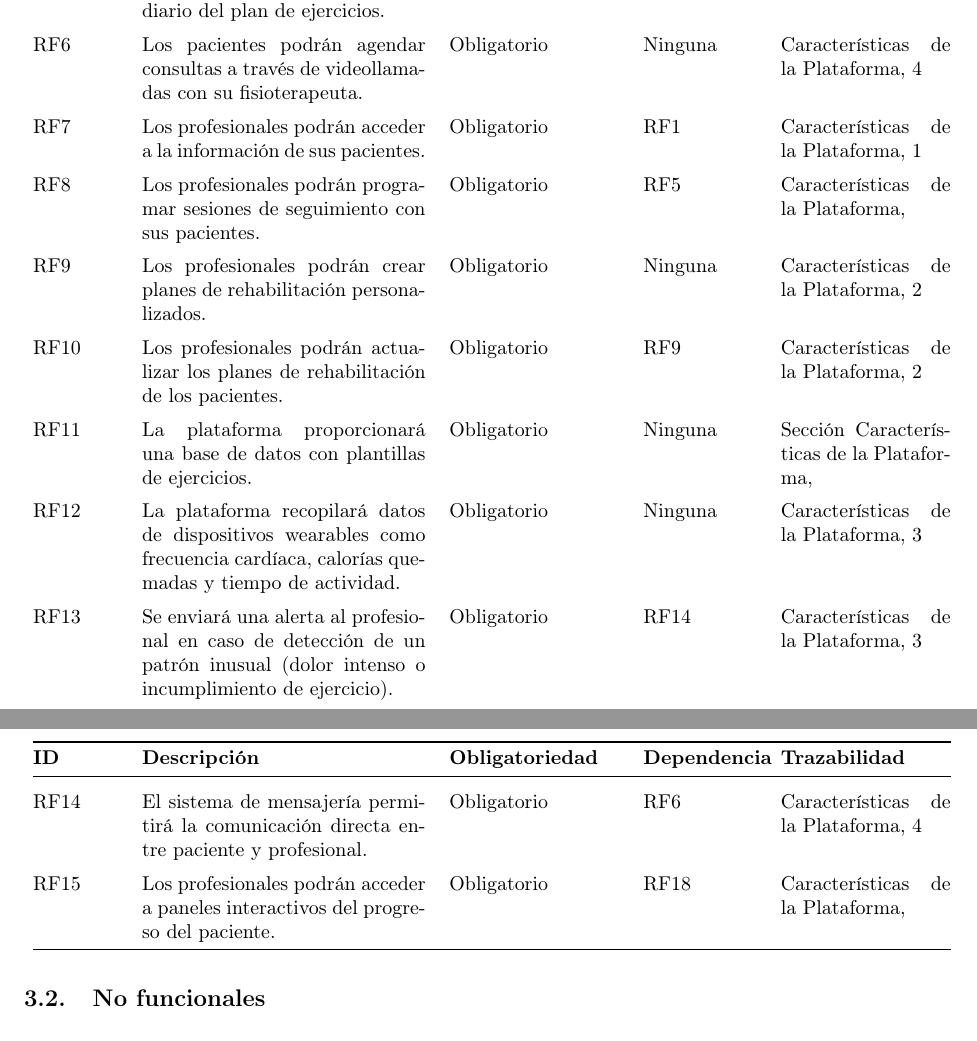
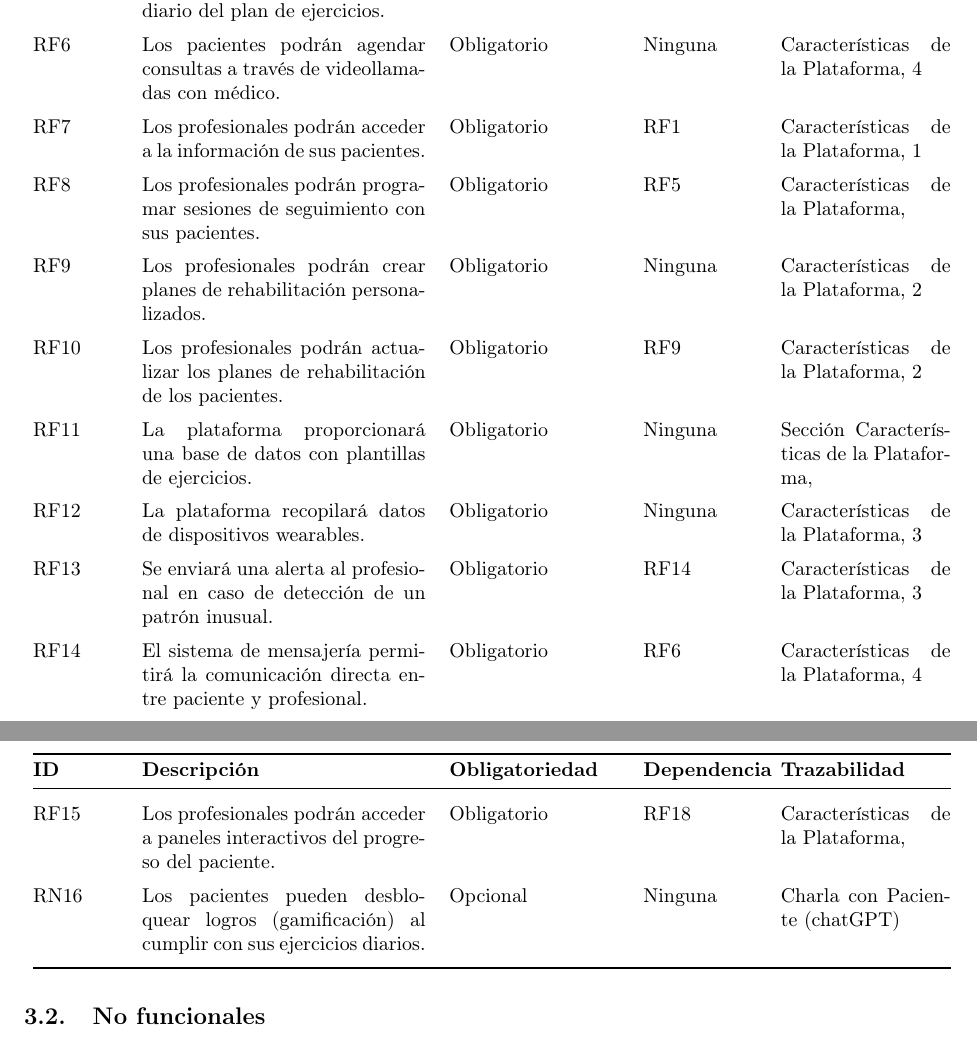
Before and after one commit to Organizacion-basada-en-componentes/ingenieria_web, a LaTeX document (doc/requisitos/main.tex): two parts of pages 4 and 5 of 5, joined at a grey line, cut so that both start at the same text. Compiled offline with pdfLaTeX.

Commit message:
añadido y arreglados requisitos de parte 3 4

```diff
--- a/doc/requisitos/main.tex
+++ b/doc/requisitos/main.tex
@@ -166,7 +166,7 @@ Entre los posibles casos de uso se encuentran situaciones como la rehabilitació
 	\addlinespace \stepcounter{requisitosFuncionales}
 	RF\therequisitosFuncionales & Los pacientes podrán registrar sus resultados y cumplimiento diario del plan de ejercicios. & Obligatorio & Ninguna & Características de la Plataforma, 3 \\
 	\addlinespace \stepcounter{requisitosFuncionales}
-	RF\therequisitosFuncionales & Los pacientes podrán agendar consultas a través de videollamadas con su fisioterapeuta. & Obligatorio & Ninguna & Características de la Plataforma, 4 \\
+	RF\therequisitosFuncionales & Los pacientes podrán agendar consultas a través de videollamadas con médico. & Obligatorio & Ninguna & Características de la Plataforma, 4 \\
 	\addlinespace \stepcounter{requisitosFuncionales}
 	RF\therequisitosFuncionales & Los profesionales podrán acceder a la información de sus pacientes. & Obligatorio & RF1 & Características de la Plataforma, 1 \\
 	\addlinespace \stepcounter{requisitosFuncionales}
@@ -179,15 +179,17 @@ Entre los posibles casos de uso se encuentran situaciones como la rehabilitació
 	RF\therequisitosFuncionales & La plataforma proporcionará una base de datos con plantillas de ejercicios. & Obligatorio & Ninguna & Sección Características de la Plataforma,  \\
 
 	\addlinespace \stepcounter{requisitosFuncionales}
-	RF\therequisitosFuncionales & La plataforma recopilará datos de dispositivos wearables como frecuencia cardíaca, calorías quemadas y tiempo de actividad. & Obligatorio & Ninguna & Características de la Plataforma, 3 \\
+	RF\therequisitosFuncionales & La plataforma recopilará datos de dispositivos wearables. & Obligatorio & Ninguna & Características de la Plataforma, 3 \\
 	\addlinespace \stepcounter{requisitosFuncionales}
-	RF\therequisitosFuncionales & Se enviará una alerta al profesional en caso de detección de un patrón inusual (dolor intenso o incumplimiento de ejercicio). & Obligatorio & RF14 & Características de la Plataforma, 3 \\
+	RF\therequisitosFuncionales & Se enviará una alerta al profesional en caso de detección de un patrón inusual. & Obligatorio & RF14 & Características de la Plataforma, 3 \\
 	\addlinespace \stepcounter{requisitosFuncionales}
 	RF\therequisitosFuncionales & El sistema de mensajería permitirá la comunicación directa entre paciente y profesional. & Obligatorio & RF6 & Características de la Plataforma, 4 \\
 	\addlinespace \stepcounter{requisitosFuncionales}
 
 	RF\therequisitosFuncionales & Los profesionales podrán acceder a paneles interactivos del progreso del paciente. & Obligatorio & RF18 & Características de la Plataforma,  \\
-
+	\addlinespace
+	\stepcounter{requisitosFuncionales}RN\therequisitosFuncionales & Los pacientes pueden desbloquear logros (gamificación) al cumplir con sus ejercicios diarios. & Opcional & Ninguna & Charla con Paciente (chatGPT) \\
+	\addlinespace
 	\bottomrule
 \end{longtable}
 
```
Also changed, not shown: doc/requisitos/main.pdf, doc/requisitos/main.tex (1 more changed lines), 2 other files.
